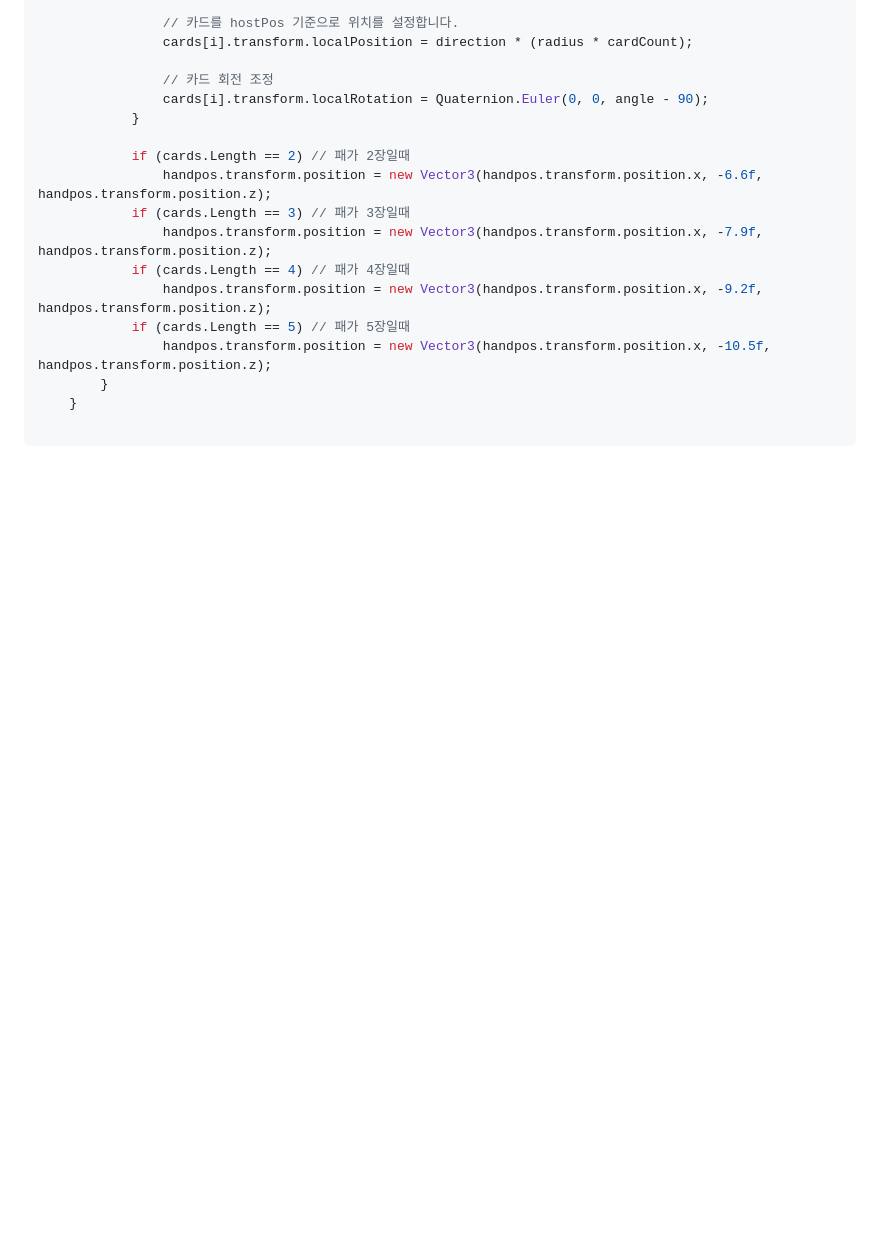
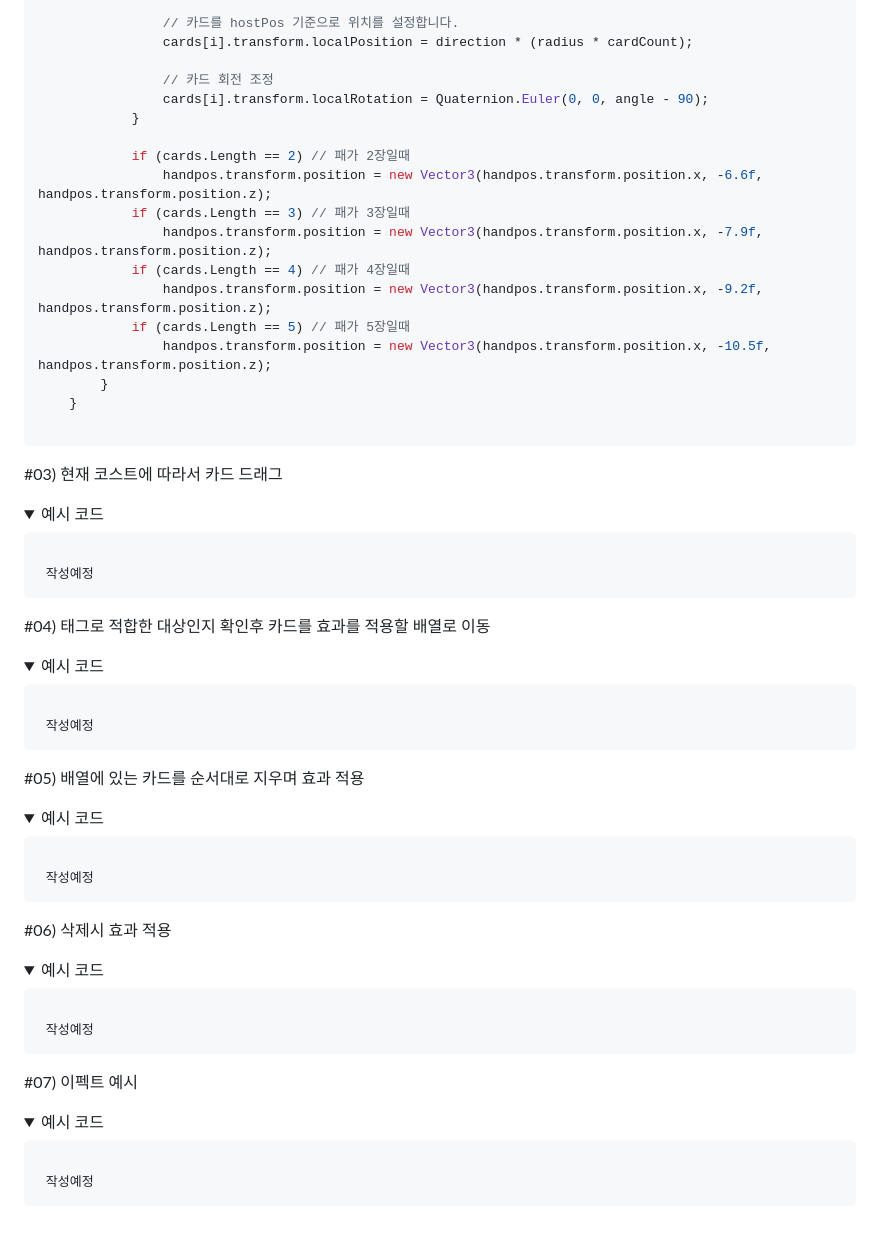
Before and after one commit to benbenbrode/slay-the-battlefiled, a Markdown page: README.md, the part around the change printed below. GitHub-like rendering; folded sections open; blank space fills up the shorter version.

````diff
--- a/README.md
+++ b/README.md
@@ -222,3 +223,58 @@ public class Network : MonoBehaviourPunCallbacks
 ```
 
 </details>
+
+#03) 현재 코스트에 따라서 카드 드래그
+<details>
+<summary>예시 코드</summary>
+
+```csharp
+
+ 작성예정
+```
+
+</details>
+
+#04) 태그로 적합한 대상인지 확인후 카드를 효과를 적용할 배열로 이동
+<details>
+<summary>예시 코드</summary>
+
+```csharp
+
+ 작성예정
+```
+
+</details>
+
+#05) 배열에 있는 카드를 순서대로 지우며 효과 적용
+<details>
+<summary>예시 코드</summary>
+
+```csharp
+
+ 작성예정
+```
+
+</details>
+
+#06) 삭제시 효과 적용
+<details>
+<summary>예시 코드</summary>
+
+```csharp
+
+ 작성예정
+```
+
+</details>
+
+#07) 이펙트 예시
+<details>
+<summary>예시 코드</summary>
+
+```csharp
+
+ 작성예정
+```
+
+</details>
````
Also changed, not shown: other parts of README.md (+1 -0 lines).
